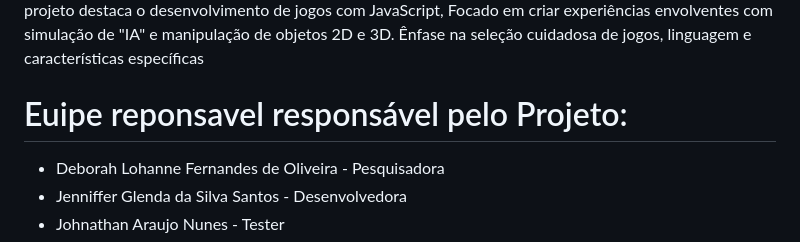
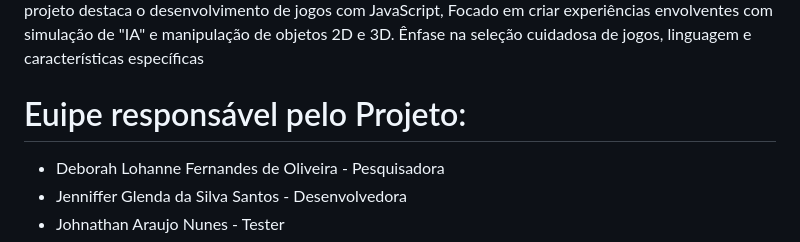
Before and after one commit to LucasBarbosa7/Site-de-Jogos, a Markdown page: README.md, the part around the change. Drawn GitHub-style.

```diff
--- a/README.md
+++ b/README.md
@@ -19,7 +19,7 @@ discutido extensivamente para decidir a estratégia, os jogos e suas caracterís
 envolventes com simulação de "IA" e manipulação de objetos 2D e 3D. Ênfase na seleção
 cuidadosa de jogos, linguagem e características específicas
 
-<h1>Euipe reponsavel responsável pelo Projeto:</h1>
+<h1>Euipe responsável pelo Projeto:</h1>
 
 - Deborah Lohanne Fernandes de Oliveira - Pesquisadora
 - Jenniffer Glenda da Silva Santos - Desenvolvedora
```
